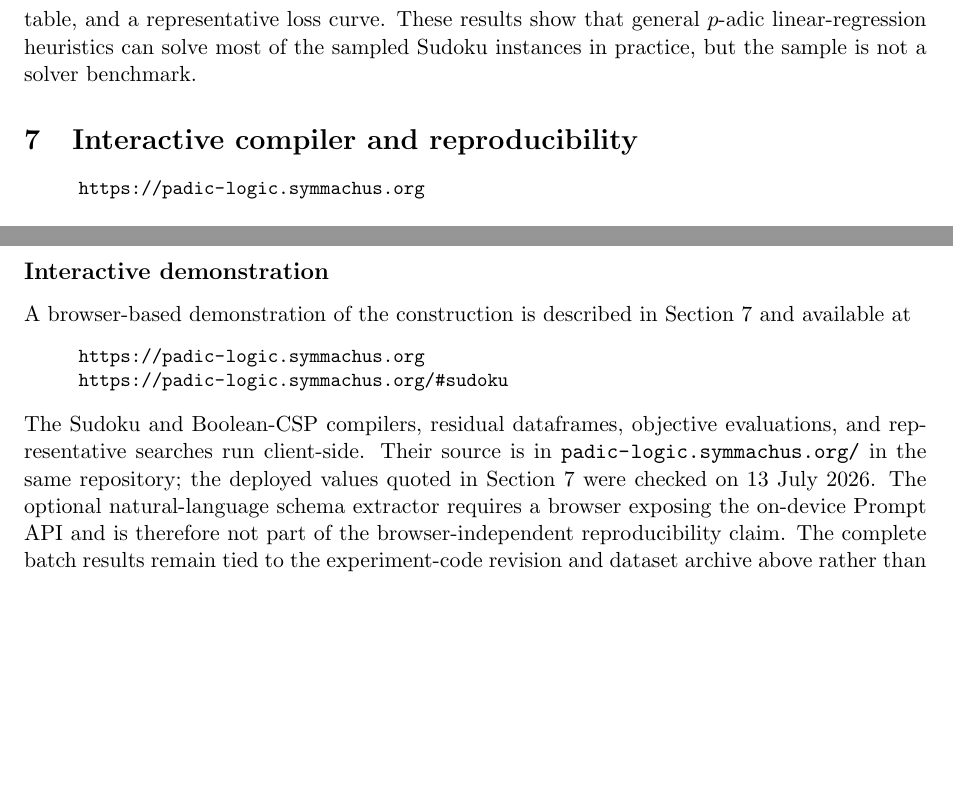
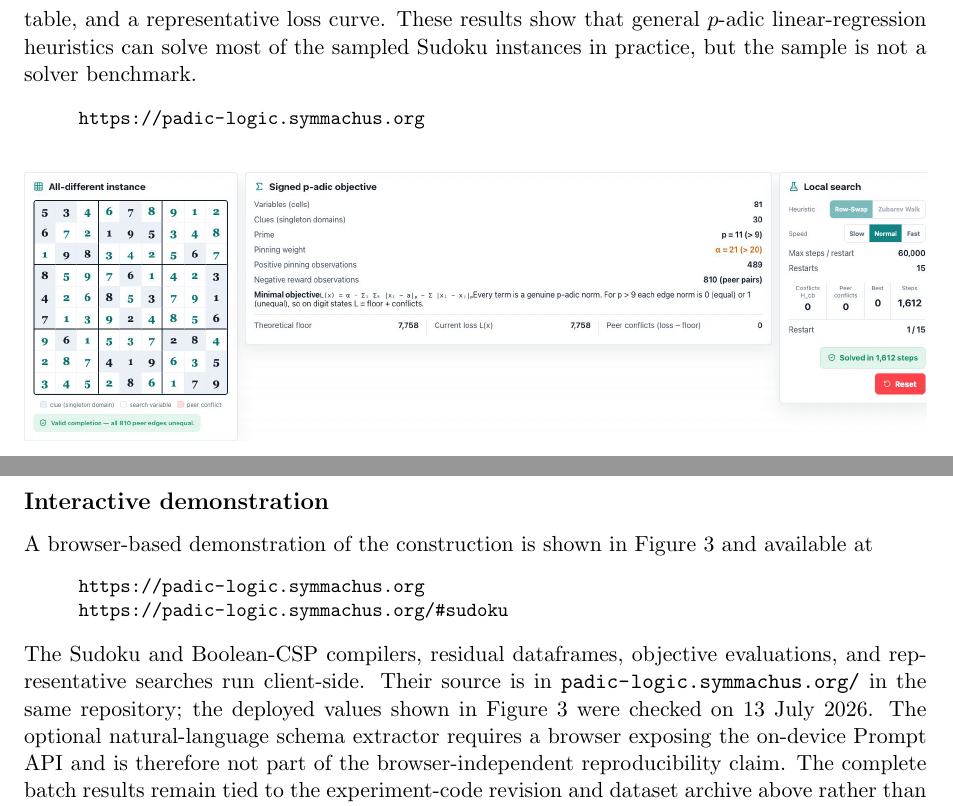
Before and after one commit to solresol/sudoku-padic-regression, a LaTeX paper (paper/sudoku_padic_regression.tex): two parts of pages 15 and 24 of 25, joined at a grey line, cut so that both start at the same text, the shorter picture padded with empty space. Compiled offline with pdfLaTeX.

Commit message:
Remove the interactive section heading (#24)
* Remove the interactive section heading

* Retarget references to the companion-site figure

```diff
--- a/paper/sudoku_padic_regression.tex
+++ b/paper/sudoku_padic_regression.tex
@@ -758,9 +758,6 @@ These are \(p\)-adic machine-learning techniques in this setting because they tr
 
 On a small sample of \(18\) randomly carved puzzles, both heuristics solved every puzzle, giving \(36\) successful method--puzzle runs. The row-swap search used fewer steps on \(14\) of the \(18\) paired puzzles. Its median step counts were \(537.5\), \(2784\), and \(7040\) at \(36\), \(30\), and \(26\) clues, versus \(4533.5\), \(8751.5\), and \(9911\) for the Zubarev walk. Appendix~\ref{app:heuristics-results} gives the experimental setup, full table, and a representative loss curve. These results show that general \(p\)-adic linear-regression heuristics can solve most of the sampled Sudoku instances in practice, but the sample is not a solver benchmark.
 
-\section{Interactive compiler and reproducibility}
-\label{sec:interactive-demo}
-
 \begin{quote}\small
 \url{https://padic-logic.symmachus.org}
 \end{quote}
@@ -1142,12 +1139,12 @@ Raw E2 data: \path{archive/results/e2_heuristic_comparison.csv}
 The submitted source package includes the experiment CSV files, puzzle seeds, trace puzzle and solution files, and figure source used for Tables~\ref{tab:results} and \ref{tab:powers-two-results} and Figure~\ref{fig:loss}. The raw-data revision above generated the archived CSV rows; the submitted driver corrects the summary formatter so that half-integer medians are not truncated. The main experiment outputs were produced with Python~3.11.6 and Matplotlib~3.9.0 on an Apple M1 system. Timing columns are retained as descriptive provenance only.
 
 \subsection*{Interactive demonstration}
-A browser-based demonstration of the construction is described in Section~\ref{sec:interactive-demo} and available at
+A browser-based demonstration of the construction is shown in Figure~\ref{fig:browser-sudoku-solution} and available at
 \begin{quote}\small
 \url{https://padic-logic.symmachus.org}\\
 \url{https://padic-logic.symmachus.org/\#sudoku}
 \end{quote}
-The Sudoku and Boolean-CSP compilers, residual dataframes, objective evaluations, and representative searches run client-side. Their source is in \path{padic-logic.symmachus.org/} in the same repository; the deployed values quoted in Section~\ref{sec:interactive-demo} were checked on 13 July 2026. The optional natural-language schema extractor requires a browser exposing the on-device Prompt API and is therefore not part of the browser-independent reproducibility claim. The complete batch results remain tied to the experiment-code revision and dataset archive above rather than to the mutable teaching site.
+The Sudoku and Boolean-CSP compilers, residual dataframes, objective evaluations, and representative searches run client-side. Their source is in \path{padic-logic.symmachus.org/} in the same repository; the deployed values shown in Figure~\ref{fig:browser-sudoku-solution} were checked on 13 July 2026. The optional natural-language schema extractor requires a browser exposing the on-device Prompt API and is therefore not part of the browser-independent reproducibility claim. The complete batch results remain tied to the experiment-code revision and dataset archive above rather than to the mutable teaching site.
 
 \begin{thebibliography}{99}
 
```
